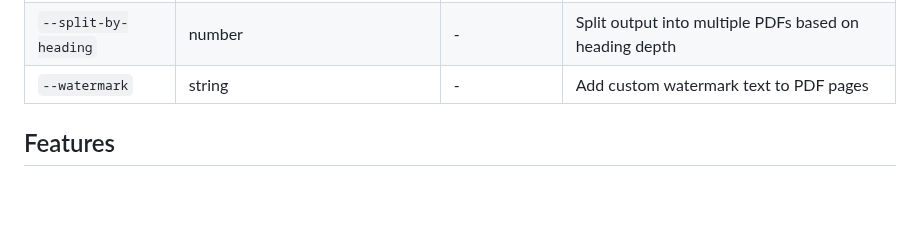
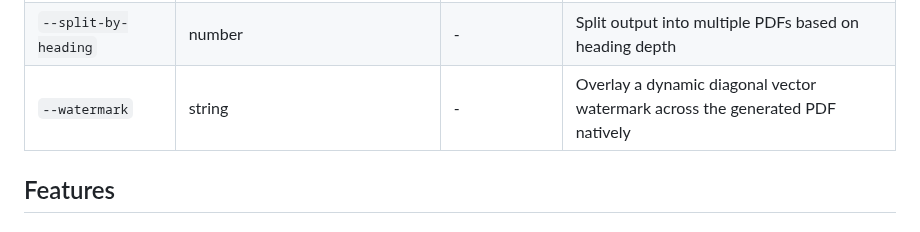
Before and after one commit to amitdevx/md2pdf, a Markdown page: docs/cli-reference.md, the part around the change. Drawn GitHub-style; blank space fills up the shorter version.

Commit message:
docs: update watermark cli flag documentation

```diff
--- a/docs/cli-reference.md
+++ b/docs/cli-reference.md
@@ -57,7 +57,7 @@ md2pdf *.md -o ./pdfs/            # Batch convert
 | `--watch` | boolean | false | Watch input files for changes and automatically rebuild |
 | `--merge` | boolean | false | Merge multiple generated PDFs into a single file |
 | `--split-by-heading` | number | - | Split output into multiple PDFs based on heading depth |
-| `--watermark` | string | - | Add custom watermark text to PDF pages |
+| `--watermark` | string | - | Overlay a dynamic diagonal vector watermark across the generated PDF natively |
 
 ## Features
 
```
